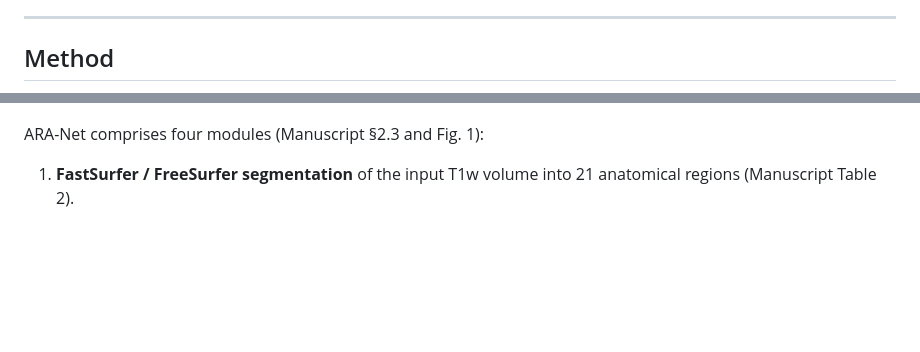
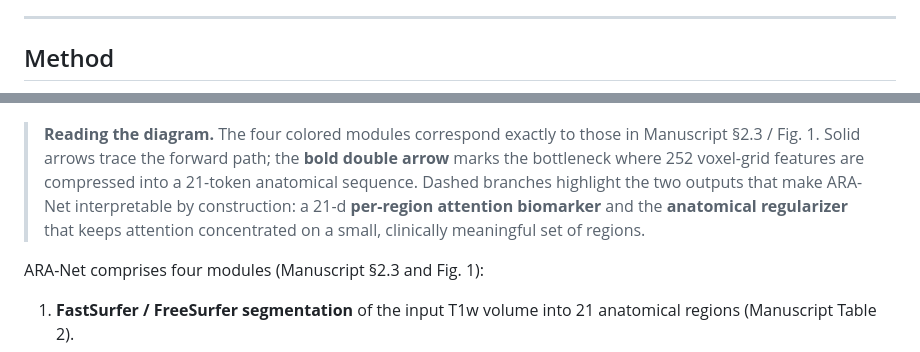
Before and after one commit to Lava168/ARA-Net, a Markdown page: README.md, 2 parts joined by grey strips. Drawn GitHub-style; blank space fills up the shorter version.

````diff
--- a/README.md
+++ b/README.md
@@ -60,4 +60,11 @@ learned attention recovers established AD neuropathology and remains stable acro
 
 ## Method
 
+<!--
+  ARA-Net pipeline overview.
+  Render: GitHub Mermaid (>= 10.x).  Style: top-journal pastel palette,
+  4 modules grouped as subgraphs, side branches for interpretability and
+  anatomical regularization.
+-->
+
 ```mermaid
@@ -77,4 +179,12 @@ flowchart LR
 ```
+
+> **Reading the diagram.** The four colored modules correspond exactly to those in
+> Manuscript §2.3 / Fig. 1. Solid arrows trace the forward path; the **bold double
+> arrow** marks the bottleneck where 252 voxel-grid features are compressed into a
+> 21-token anatomical sequence. Dashed branches highlight the two outputs that make
+> ARA-Net interpretable by construction: a 21-d **per-region attention biomarker** and
+> the **anatomical regularizer** that keeps attention concentrated on a small,
+> clinically meaningful set of regions.
 
 ARA-Net comprises four modules (Manuscript §2.3 and Fig. 1):
 
````
Also changed, not shown: other parts of README.md (+107 -12 lines).
